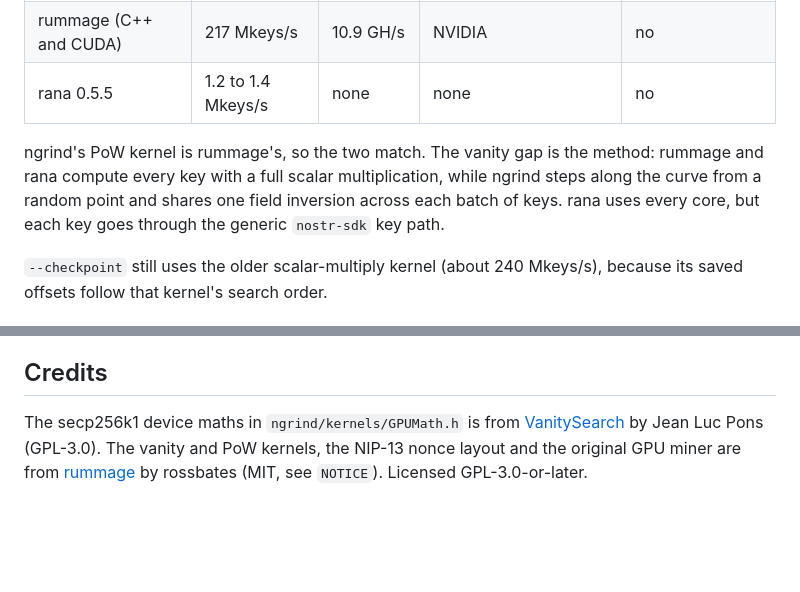
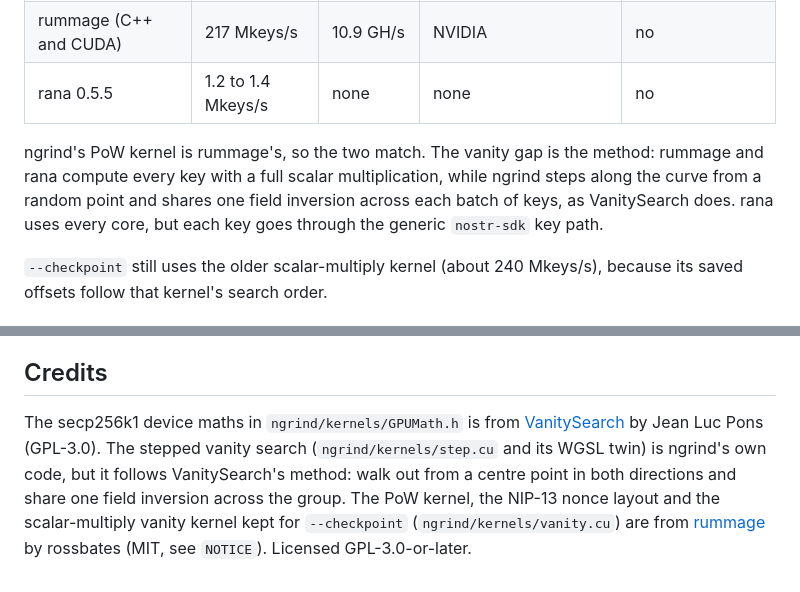
Before and after one commit to v0l/ngrind, a Markdown page: README.md, 2 parts joined by grey strips. Rendered like a GitHub page; blank space fills up the shorter version.

Commit message:
Credit VanitySearch for the stepped search

```diff
--- a/README.md
+++ b/README.md
@@ -29,7 +29,7 @@ Measured on one machine: an RTX PRO 6000 Blackwell Max-Q (shared with other work
 | rummage (C++ and CUDA) | 217 Mkeys/s | 10.9 GH/s | NVIDIA | no |
 | rana 0.5.5 | 1.2 to 1.4 Mkeys/s | none | none | no |
 
-ngrind's PoW kernel is rummage's, so the two match. The vanity gap is the method: rummage and rana compute every key with a full scalar multiplication, while ngrind steps along the curve from a random point and shares one field inversion across each batch of keys. rana uses every core, but each key goes through the generic `nostr-sdk` key path.
+ngrind's PoW kernel is rummage's, so the two match. The vanity gap is the method: rummage and rana compute every key with a full scalar multiplication, while ngrind steps along the curve from a random point and shares one field inversion across each batch of keys, as VanitySearch does. rana uses every core, but each key goes through the generic `nostr-sdk` key path.
 
 `--checkpoint` still uses the older scalar-multiply kernel (about 240 Mkeys/s), because its saved offsets follow that kernel's search order.
 
@@ -64,4 +64,4 @@ Found keys print to stdout. Progress, speed and the chance of a hit so far go to
 
 ## Credits
 
-The secp256k1 device maths in `ngrind/kernels/GPUMath.h` is from [VanitySearch](https://github.com/JeanLucPons/VanitySearch) by Jean Luc Pons (GPL-3.0). The vanity and PoW kernels, the NIP-13 nonce layout and the original GPU miner are from [rummage](https://github.com/rossbates/rummage) by rossbates (MIT, see `NOTICE`). Licensed GPL-3.0-or-later.
+The secp256k1 device maths in `ngrind/kernels/GPUMath.h` is from [VanitySearch](https://github.com/JeanLucPons/VanitySearch) by Jean Luc Pons (GPL-3.0). The stepped vanity search (`ngrind/kernels/step.cu` and its WGSL twin) is ngrind's own code, but it follows VanitySearch's method: walk out from a centre point in both directions and share one field inversion across the group. The PoW kernel, the NIP-13 nonce layout and the scalar-multiply vanity kernel kept for `--checkpoint` (`ngrind/kernels/vanity.cu`) are from [rummage](https://github.com/rossbates/rummage) by rossbates (MIT, see `NOTICE`). Licensed GPL-3.0-or-later.
```
